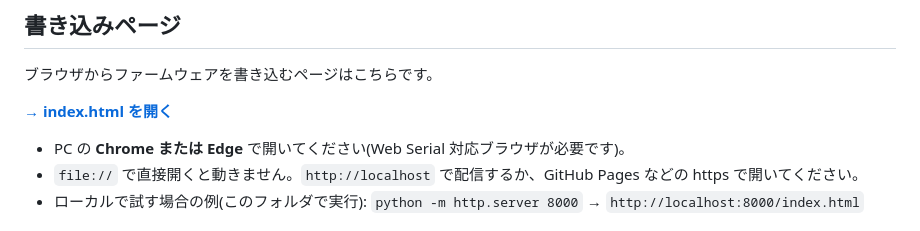
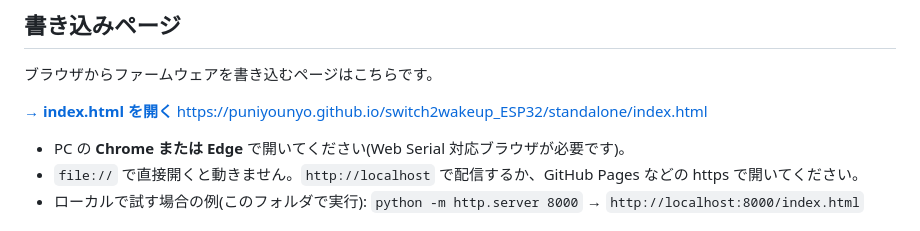
Before and after one commit to puniyounyo/switch2wakeup_ESP32, a Markdown page: standalone/readme.md, the part around the change. Rendered like a GitHub page.

Commit message:
Update readme with firmware upload link and instructions
Added a link to the firmware upload page and updated instructions for local testing.

```diff
--- a/standalone/readme.md
+++ b/standalone/readme.md
@@ -13,6 +13,7 @@ ESP32-C3 から BLE の起動信号を送り、スリープ中の Nintendo Switc
 ブラウザからファームウェアを書き込むページはこちらです。
 
 **[→ index.html を開く](index.html)**
+https://puniyounyo.github.io/switch2wakeup_ESP32/standalone/index.html
 
 - PC の **Chrome または Edge** で開いてください(Web Serial 対応ブラウザが必要です)。
 - `file://` で直接開くと動きません。`http://localhost` で配信するか、GitHub Pages などの https で開いてください。
```
